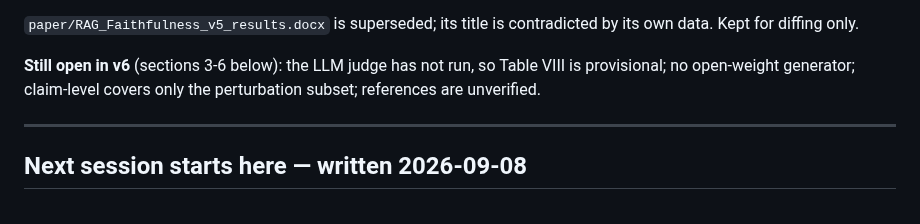
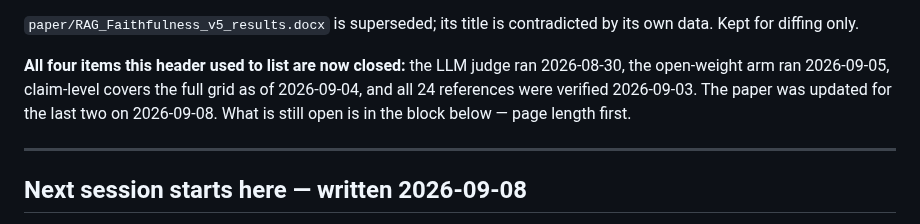
Before and after one commit to Shakhriyorbek/rag-faithfulness, a Markdown page: PAPER_TODO.md, the part around the change. Drawn GitHub-style.

Commit message:
PAPER_TODO: the header block listed four items that are all closed
Co-Authored-By: Claude Opus 5 <noreply@anthropic.com>
Claude-Session: https://claude.ai/code/session_013GE6Z2LKXFzDc3WXk9Cxdz

```diff
--- a/PAPER_TODO.md
+++ b/PAPER_TODO.md
@@ -15,9 +15,11 @@ margin as a curve, and correctness explicitly flagged provisional.
 `paper/RAG_Faithfulness_v5_results.docx` is superseded; its title is
 contradicted by its own data. Kept for diffing only.
 
-**Still open in v6** (sections 3-6 below): the LLM judge has not run, so
-Table VIII is provisional; no open-weight generator; claim-level covers only
-the perturbation subset; references are unverified.
+**All four items this header used to list are now closed:** the LLM judge ran
+2026-08-30, the open-weight arm ran 2026-09-05, claim-level covers the full grid
+as of 2026-09-04, and all 24 references were verified 2026-09-03. The paper was
+updated for the last two on 2026-09-08. What is still open is in the block
+below — page length first.
 
 ---
 
```
